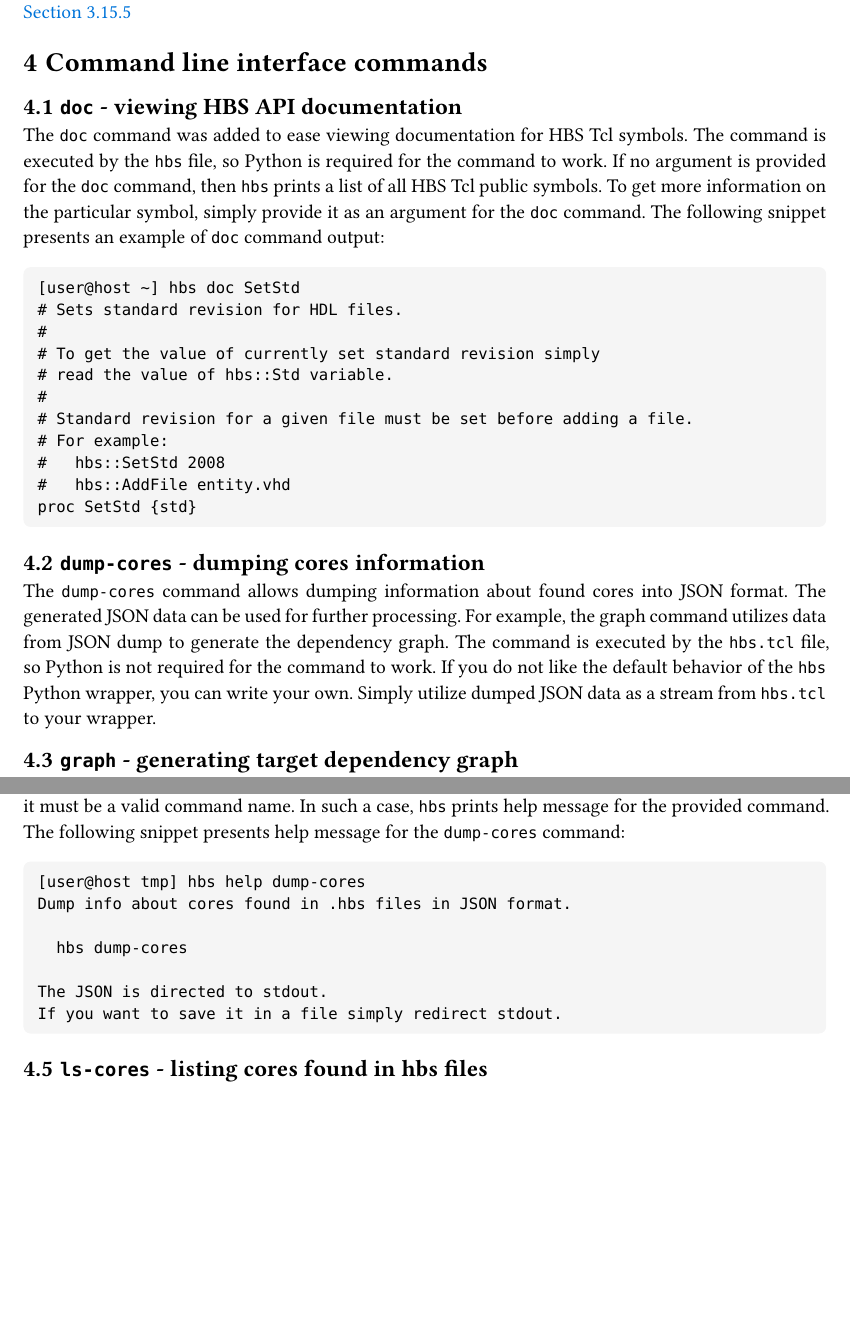
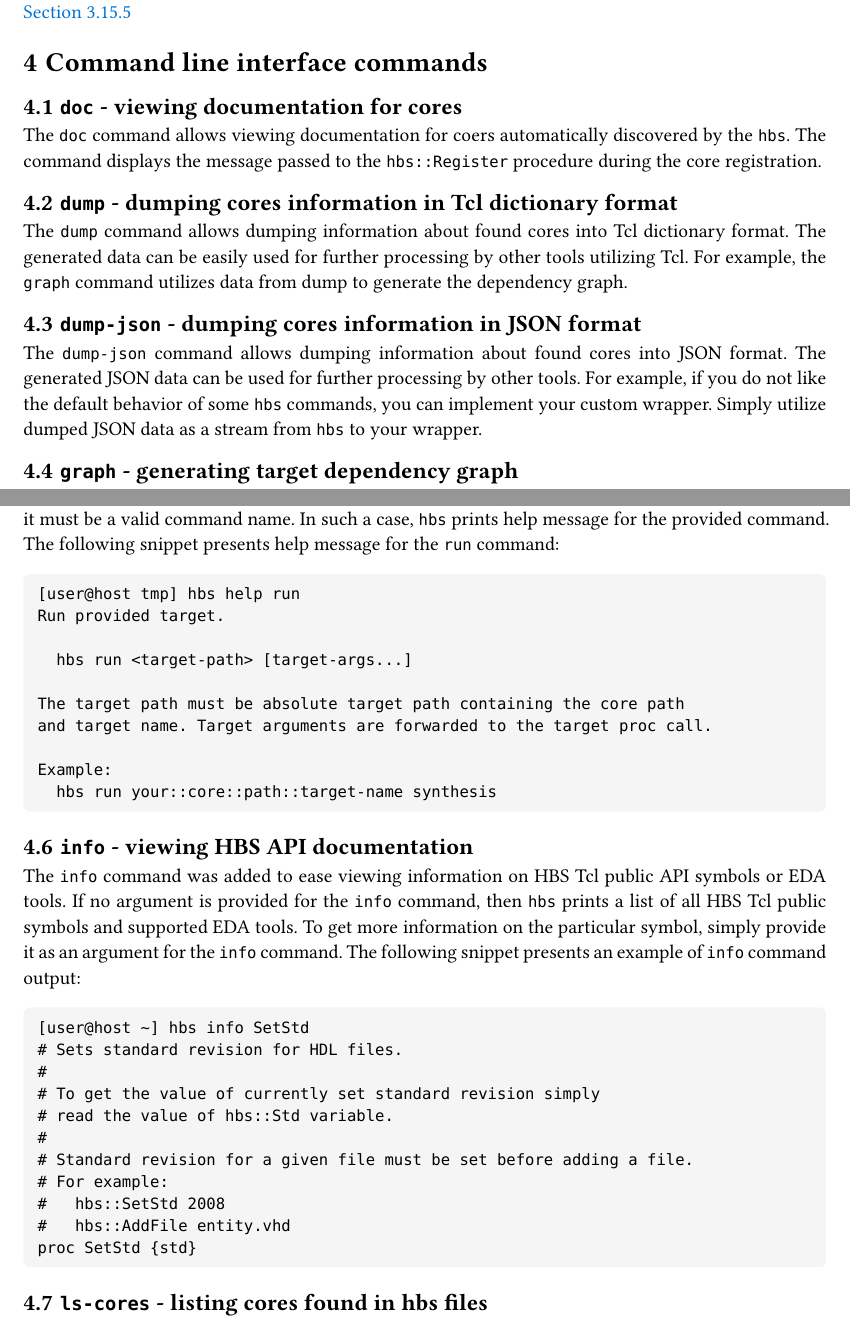
Before and after one commit to m-kru/hbs, a Typst document (user-manual/main.typ, which reads user-manual/commands.typ): two parts of pages 23 and 24 of 33, joined at a grey line, cut so that both start at the same text, the shorter picture padded with empty space. Compiled offline with Typst 0.15.

Commit message:
user-manual: Update commands description

````diff
--- a/user-manual/commands.typ
+++ b/user-manual/commands.typ
@@ -1,9 +1,4 @@
 = Command line interface commands
 
-== `doc` - viewing HBS API documentation
+== `doc` - viewing documentation for cores
 
-The `doc` command was added to ease viewing documentation for HBS Tcl symbols.
-The command is executed by the `hbs` file, so Python is required for the command to work.
-If no argument is provided for the `doc` command, then `hbs` prints a list of all HBS Tcl public symbols.
-To get more information on the particular symbol, simply provide it as an argument for the `doc` command.
-The following snippet presents an example of `doc` command output:
@@ -17,2 +5,2 @@ The following snippet presents an example of `doc` command output:
-# Standard revision for a given file must be set before adding a file.
-# For example:
+The `doc` command allows viewing documentation for coers automatically discovered by the `hbs`.
+The command displays the message passed to the `hbs::Register` procedure during the core registration.
@@ -23,13 +7,18 @@ proc SetStd {std}
 
 
-== `dump-cores` - dumping cores information
+== `dump` - dumping cores information in Tcl dictionary format
 
-The `dump-cores` command allows dumping information about found cores into JSON format.
-The generated JSON data can be used for further processing.
-For example, the graph command utilizes data from JSON dump to generate the dependency graph.
-The command is executed by the `hbs.tcl` file, so Python is not required for the command to work.
-If you do not like the default behavior of the `hbs` Python wrapper, you can write your own.
-Simply utilize dumped JSON data as a stream from `hbs.tcl` to your wrapper.
+The `dump` command allows dumping information about found cores into Tcl dictionary format.
+The generated data can be easily used for further processing by other tools utilizing Tcl.
+For example, the `graph` command utilizes data from dump to generate the dependency graph.
+
+
+== `dump-json` - dumping cores information in JSON format
+
+The `dump-json` command allows dumping information about found cores into JSON format.
+The generated JSON data can be used for further processing by other tools.
+For example, if you do not like the default behavior of some `hbs` commands, you can implement your custom wrapper.
+Simply utilize dumped JSON data as a stream from `hbs` to your wrapper.
 
 
 == `graph` - generating target dependency graph
@@ -56,8 +45,8 @@ The `help` command serves as a standard help message display command.
 If no argument is provided, then the help message regards the `hbs` general use.
 If argument is provided for the `help` command, then it must be a valid command name.
 In such a case, `hbs` prints help message for the provided command.
-The following snippet presents help message for the `dump-cores` command:
+The following snippet presents help message for the `run` command:
 ```
-[user@host tmp] hbs help dump-cores
-Dump info about cores found in .hbs files in JSON format.
+[user@host tmp] hbs help run
+Run provided target.
 
@@ -65,3 +54,15 @@ Dump info about cores found in .hbs files in JSON format.
 
-The JSON is directed to stdout.
-If you want to save it in a file simply redirect stdout.
+The target path must be absolute target path containing the core path
+and target name. Target arguments are forwarded to the target proc call.
+
+Example:
+  hbs run your::core::path::target-name synthesis
+```
+
+
+== `info` - viewing HBS API documentation
+
+The `info` command was added to ease viewing information on HBS Tcl public API symbols or EDA tools.
+If no argument is provided for the `info` command, then `hbs` prints a list of all HBS Tcl public symbols and supported EDA tools.
+To get more information on the particular symbol, simply provide it as an argument for the `info` command.
+The following snippet presents an example of `info` command output:
@@ -67,0 +76,2 @@ If you want to save it in a file simply redirect stdout.
+# Standard revision for a given file must be set before adding a file.
+# For example:
````
Also changed, not shown: user-manual/hbs-user-manual.pdf, user-manual/commands.typ (23 more changed lines).
